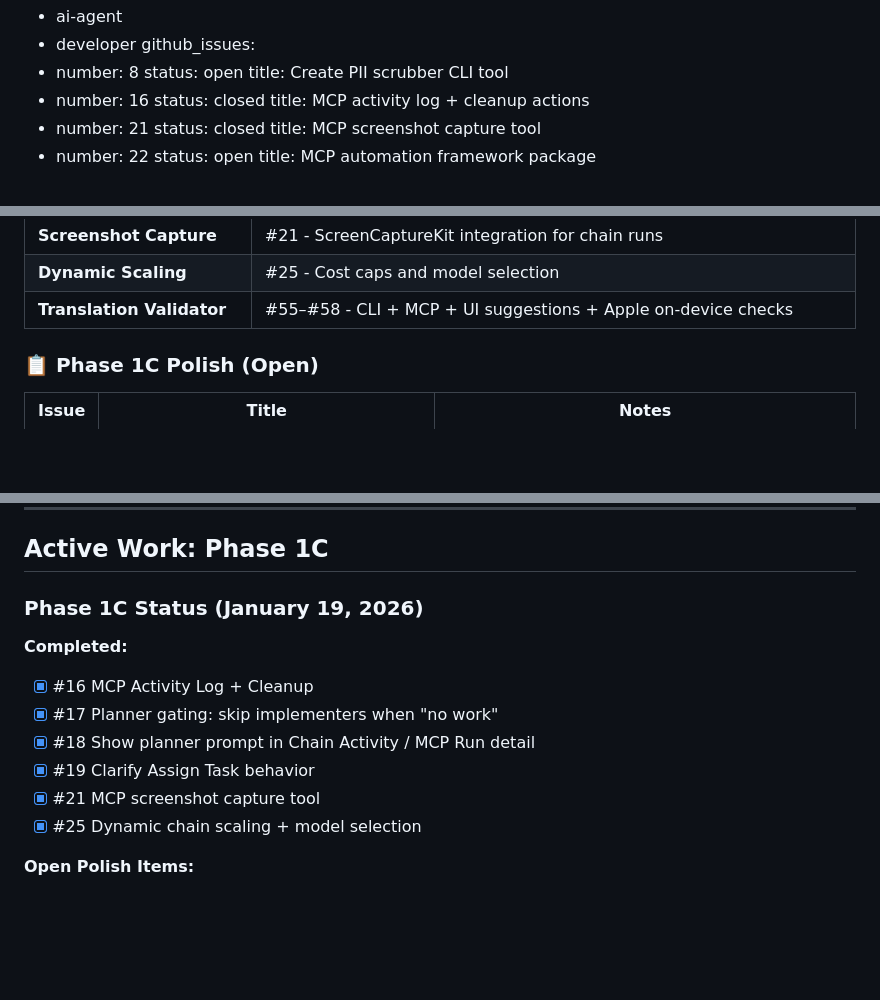
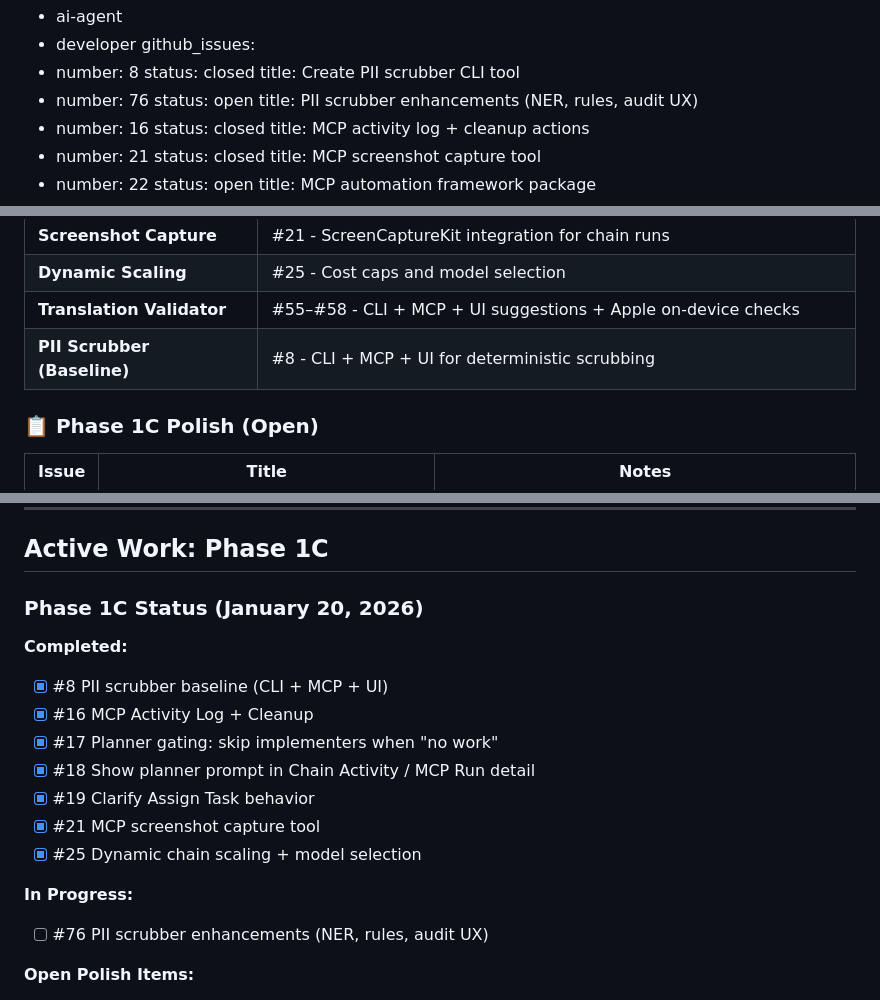
Before and after one commit to cloke/peel, a Markdown page: Plans/ROADMAP.md, 3 parts joined by grey strips. GitHub-like rendering; blank space fills up the shorter version.

Commit message:
Update roadmap for PII scrubber
- mark issue #8 closed and add #76 follow-up
- update Phase 1C status and completion list

```diff
--- a/Plans/ROADMAP.md
+++ b/Plans/ROADMAP.md
@@ -12,8 +12,11 @@ audience:
   - developer
 github_issues:
   - number: 8
+    status: closed
+    title: Create PII scrubber CLI tool
+  - number: 76
     status: open
-    title: Create PII scrubber CLI tool
+    title: PII scrubber enhancements (NER, rules, audit UX)
   - number: 16
     status: closed
     title: MCP activity log + cleanup actions
@@ -141,6 +144,7 @@ related_docs:
 | **Screenshot Capture** | #21 - ScreenCaptureKit integration for chain runs |
 | **Dynamic Scaling** | #25 - Cost caps and model selection |
 | **Translation Validator** | #55–#58 - CLI + MCP + UI suggestions + Apple on-device checks |
+| **PII Scrubber (Baseline)** | #8 - CLI + MCP + UI for deterministic scrubbing |
 
 ### 📋 Phase 1C Polish (Open)
 
@@ -213,15 +218,19 @@ related_docs:
 
 ## Active Work: Phase 1C
 
-### Phase 1C Status (January 19, 2026)
+### Phase 1C Status (January 20, 2026)
 
 **Completed:**
+- [x] #8 PII scrubber baseline (CLI + MCP + UI)
 - [x] #16 MCP Activity Log + Cleanup
 - [x] #17 Planner gating: skip implementers when "no work"
 - [x] #18 Show planner prompt in Chain Activity / MCP Run detail
 - [x] #19 Clarify Assign Task behavior
 - [x] #21 MCP screenshot capture tool
 - [x] #25 Dynamic chain scaling + model selection
+
+**In Progress:**
+- [ ] #76 PII scrubber enhancements (NER, rules, audit UX)
 
 **Open Polish Items:**
 - [ ] #26 Automate MCP test plan validation
```
Also changed, not shown: other parts of Plans/ROADMAP.md (+2 -1 lines).
